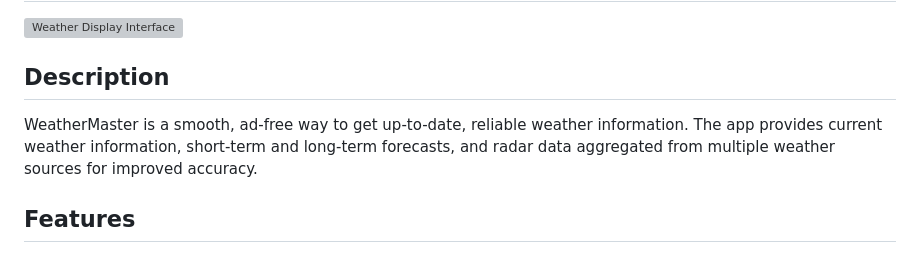
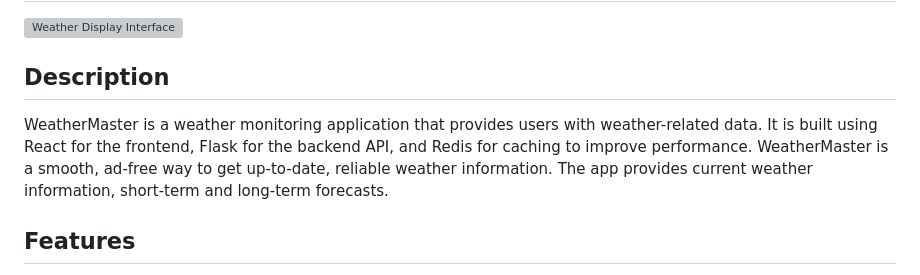
Before and after one commit to Globski/WeatherMaster, a Markdown page: README.md, the part around the change. GitHub-like rendering; grey boxes are pictures that could not be loaded.

```diff
--- a/README.md
+++ b/README.md
@@ -4,8 +4,9 @@
 
 ## Description
 
+WeatherMaster is a weather monitoring application that provides users with weather-related data. It is built using React for the frontend, Flask for the backend API, and Redis for caching to improve performance. WeatherMaster is a smooth, ad-free way to get up-to-date, reliable weather information. The app provides current weather information, short-term and long-term forecasts.
 
-WeatherMaster is a smooth, ad-free way to get up-to-date, reliable weather information. The app provides current weather information, short-term and long-term forecasts, and radar data aggregated from multiple weather sources for improved accuracy.
+
 
 ## Features
 - **Current Weather**: Shows real-time weather conditions.
```
